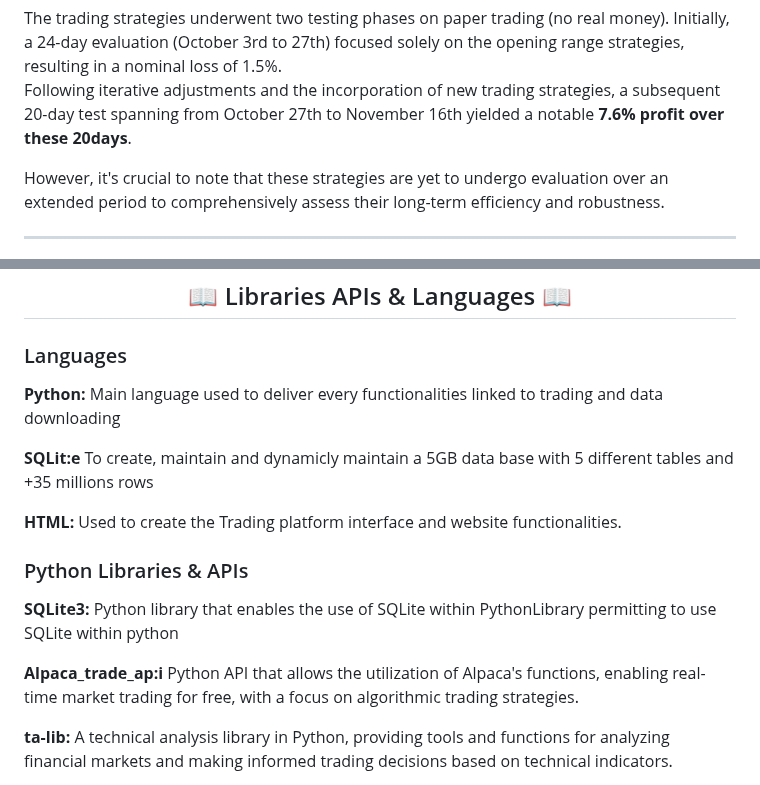
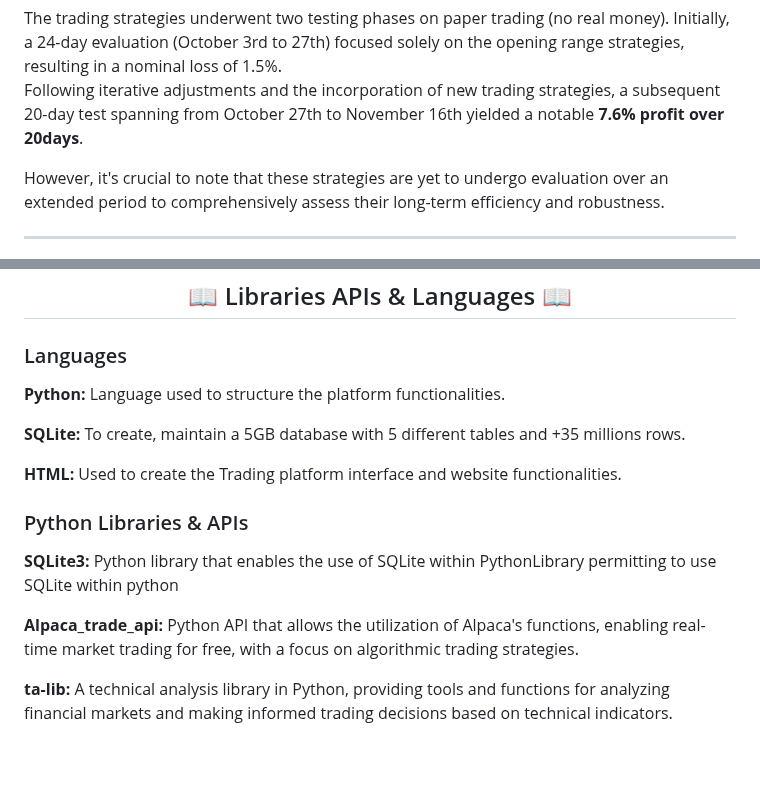
Before and after one commit to trystan-geoffre/Full-Stack-Trading-App, a Markdown page: README.md, 2 parts joined by grey strips. Rendered like a GitHub page; folded sections open; blank space fills up the shorter version.

```diff
--- a/README.md
+++ b/README.md
@@ -23,7 +23,7 @@ The platform boasts 8 distinct trading strategies (4 for buying and 4 for shorti
 <h3>Trading Strategies Efficiency</h3>
 The trading strategies underwent two testing phases on paper trading (no real money). Initially, a 24-day evaluation (October 3rd to 27th) focused solely on the opening range strategies, resulting in a nominal loss of 1.5%.
 
-Following iterative adjustments and the incorporation of new trading strategies, a subsequent 20-day test spanning from October 27th to November 16th yielded a notable **7.6% profit over these 20days**.
+Following iterative adjustments and the incorporation of new trading strategies, a subsequent 20-day test spanning from October 27th to November 16th yielded a notable **7.6% profit over 20days**.
 
 However, it's crucial to note that these strategies are yet to undergo evaluation over an extended period to comprehensively assess their long-term efficiency and robustness.
 
@@ -44,9 +44,9 @@ Before diving into the projects, you'll find a comprehensive list of the main li
 
   <h3>Languages</h3>
 
-**Python:** Main language used to deliver every functionalities linked to trading and data downloading
+**Python:** Language used to structure the platform functionalities.
 
-**SQLit:e** To create, maintain and dynamicly maintain a 5GB data base with 5 different tables and +35 millions rows
+**SQLite:** To create, maintain a 5GB database with 5 different tables and +35 millions rows.
 
 **HTML:** Used to create the Trading platform interface and website functionalities.
 
@@ -54,7 +54,7 @@ Before diving into the projects, you'll find a comprehensive list of the main li
 
 **SQLite3:** Python library that enables the use of SQLite within PythonLibrary permitting to use SQLite within python
 
-**Alpaca_trade_ap:i** Python API that allows the utilization of Alpaca's functions, enabling real-time market trading for free, with a focus on algorithmic trading strategies.
+**Alpaca_trade_api:** Python API that allows the utilization of Alpaca's functions, enabling real-time market trading for free, with a focus on algorithmic trading strategies.
 
 **ta-lib:** A technical analysis library in Python, providing tools and functions for analyzing financial markets and making informed trading decisions based on technical indicators.
 
```
Also changed, not shown: other parts of README.md (+84 -4 lines).
